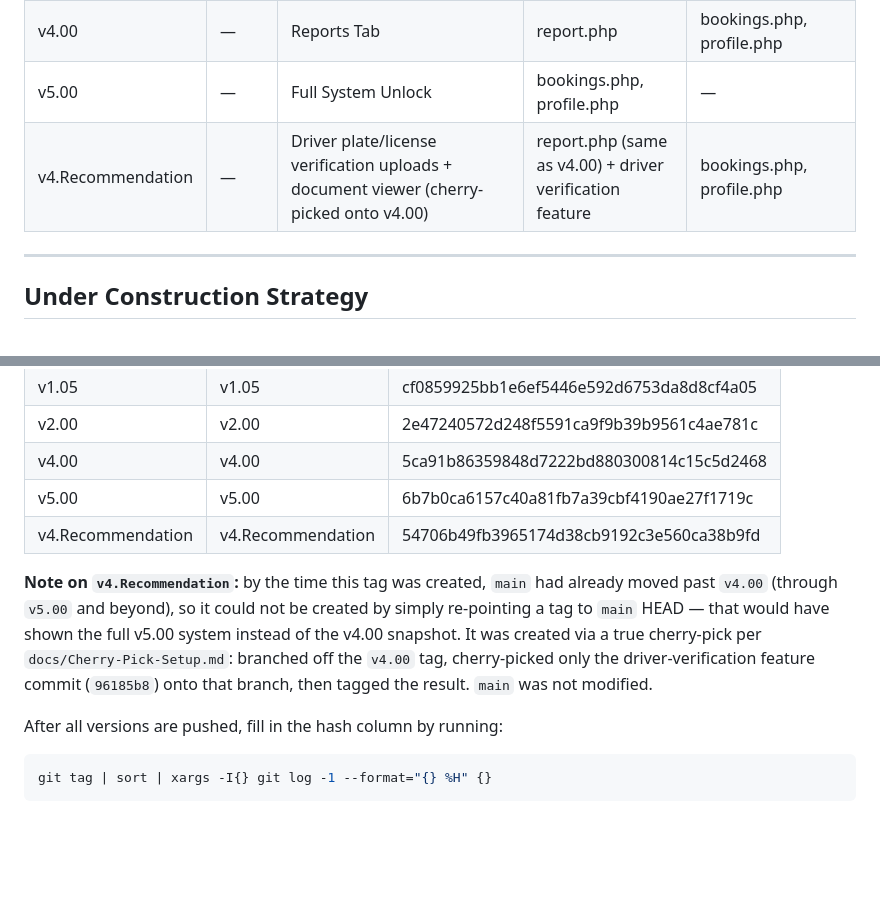
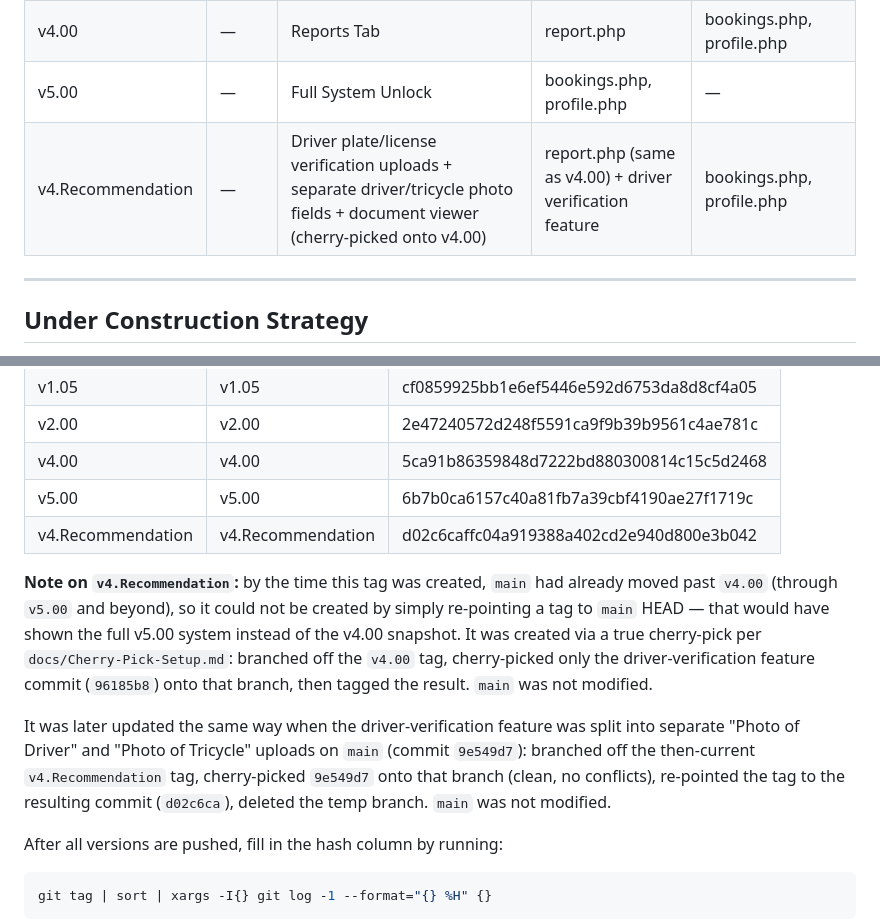
Before and after one commit to Glenn-IT/PiatMoveAdmin, a Markdown page: docs/Version-Control.md, 2 parts joined by grey strips. Drawn GitHub-style; blank space fills up the shorter version.

Commit message:
docs: update v4.Recommendation tag after cherry-picking tricycle photo split

```diff
--- a/docs/Version-Control.md
+++ b/docs/Version-Control.md
@@ -13,7 +13,7 @@
 | v2.00   | —    | Dashboard/Users/Drivers Build | dashboard.php, users.php, drivers.php | bookings.php, profile.php                                      |
 | v4.00   | —    | Reports Tab           | report.php                              | bookings.php, profile.php                                      |
 | v5.00   | —    | Full System Unlock    | bookings.php, profile.php               | —                                                                |
-| v4.Recommendation | — | Driver plate/license verification uploads + document viewer (cherry-picked onto v4.00) | report.php (same as v4.00) + driver verification feature | bookings.php, profile.php |
+| v4.Recommendation | — | Driver plate/license verification uploads + separate driver/tricycle photo fields + document viewer (cherry-picked onto v4.00) | report.php (same as v4.00) + driver verification feature | bookings.php, profile.php |
 
 ---
 
@@ -62,9 +62,11 @@ Each `git tag vX.XX` creates a **permanent, immutable snapshot** of the repo at
 | v2.00   | v2.00    | 2e47240572d248f5591ca9f9b39b9561c4ae781c |
 | v4.00   | v4.00    | 5ca91b86359848d7222bd880300814c15c5d2468 |
 | v5.00   | v5.00    | 6b7b0ca6157c40a81fb7a39cbf4190ae27f1719c |
-| v4.Recommendation | v4.Recommendation | 54706b49fb3965174d38cb9192c3e560ca38b9fd |
+| v4.Recommendation | v4.Recommendation | d02c6caffc04a919388a402cd2e940d800e3b042 |
 
 **Note on `v4.Recommendation`:** by the time this tag was created, `main` had already moved past `v4.00` (through `v5.00` and beyond), so it could not be created by simply re-pointing a tag to `main` HEAD — that would have shown the full v5.00 system instead of the v4.00 snapshot. It was created via a true cherry-pick per `docs/Cherry-Pick-Setup.md`: branched off the `v4.00` tag, cherry-picked only the driver-verification feature commit (`96185b8`) onto that branch, then tagged the result. `main` was not modified.
+
+It was later updated the same way when the driver-verification feature was split into separate "Photo of Driver" and "Photo of Tricycle" uploads on `main` (commit `9e549d7`): branched off the then-current `v4.Recommendation` tag, cherry-picked `9e549d7` onto that branch (clean, no conflicts), re-pointed the tag to the resulting commit (`d02c6ca`), deleted the temp branch. `main` was not modified.
 
 After all versions are pushed, fill in the hash column by running:
 
```
